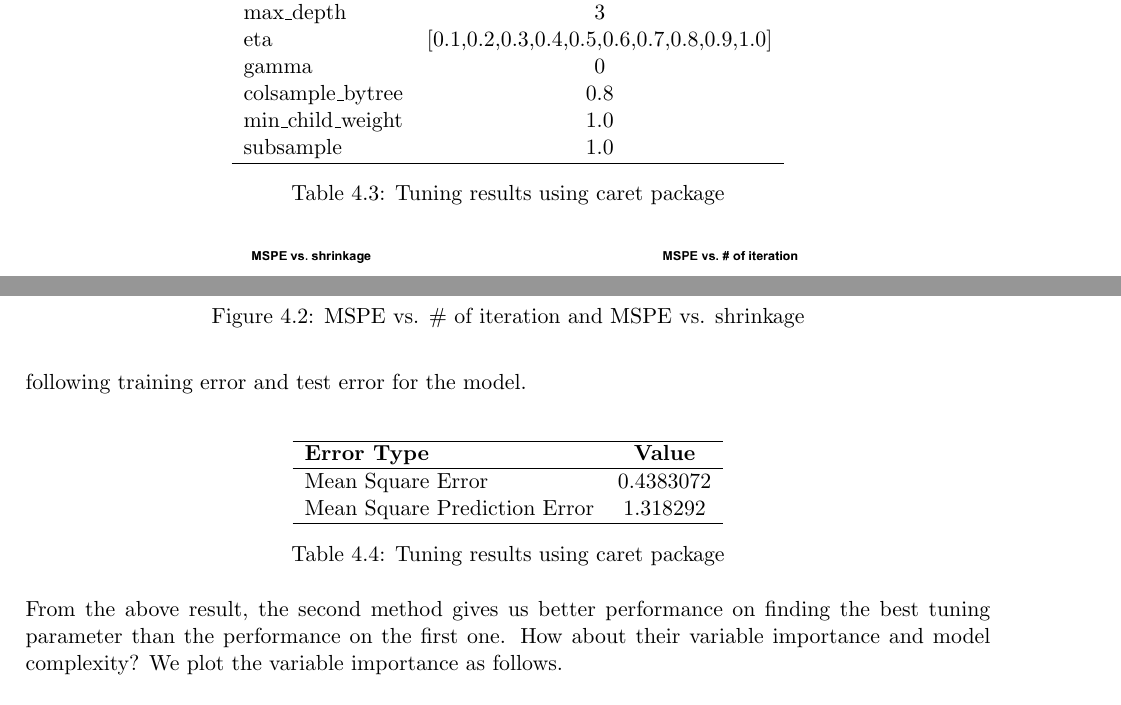
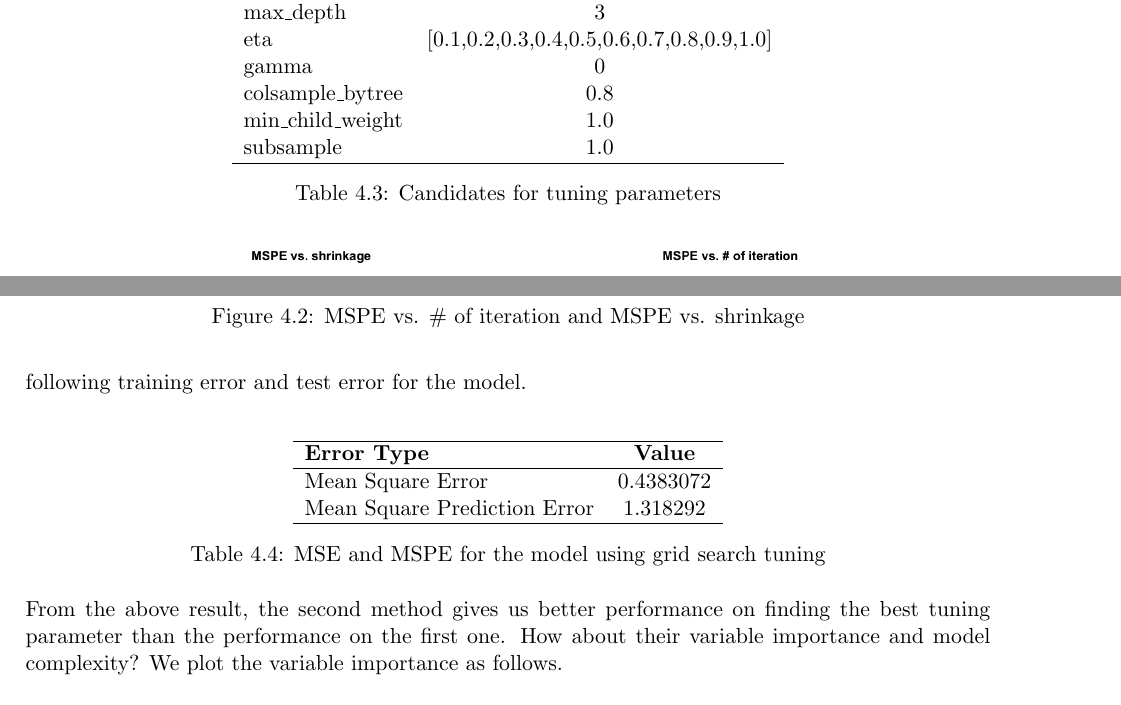
Before and after one commit to Peterliao96/soccer-rating-prediction, a LaTeX paper (report/stat444report.tex): two parts of page 8 of 9, joined at a grey line, cut so that both start at the same text. Compiled offline with pdfLaTeX.

Commit message:
fix report

```diff
--- a/report/stat444report.tex
+++ b/report/stat444report.tex
@@ -290,7 +290,7 @@ Gradient boosting is a machine learning technique for regression and classificat
         subsample & 1.0\\
         \hline
     \end{tabular}
-    \caption{Tuning results using caret package}
+    \caption{Candidates for tuning parameters}
 \end{table}
 
 \noindent Noted that as we have more candidates for tuning the parameters, it will take some time to tune the best candidate. After we find the best candidate, \verb xgb \ also gives us trained model. This model provides the results of test RMSE for all possible candidates of parameters since we set the metric as RMSE. We want to how test RMSE behaves. Therefore, the plots of MSPE vs. \# of iteration and MSPE vs. shrinkage are provided below.\\
@@ -311,7 +311,7 @@ Gradient boosting is a machine learning technique for regression and classificat
         Mean Square Prediction Error & 1.318292 \\
         \hline
     \end{tabular}
-    \caption{Tuning results using caret package}
+    \caption{MSE and MSPE for the model using grid search tuning}
 \end{table}
 
 \noindent From the above result, the second method gives us better performance on finding the best tuning parameter than the performance on the first one. How about their variable importance and model complexity? We plot the variable importance as follows.\\
```
Also changed, not shown: report/stat444report.pdf, report/stat444report.tex (2 more changed lines), 4 other files.
